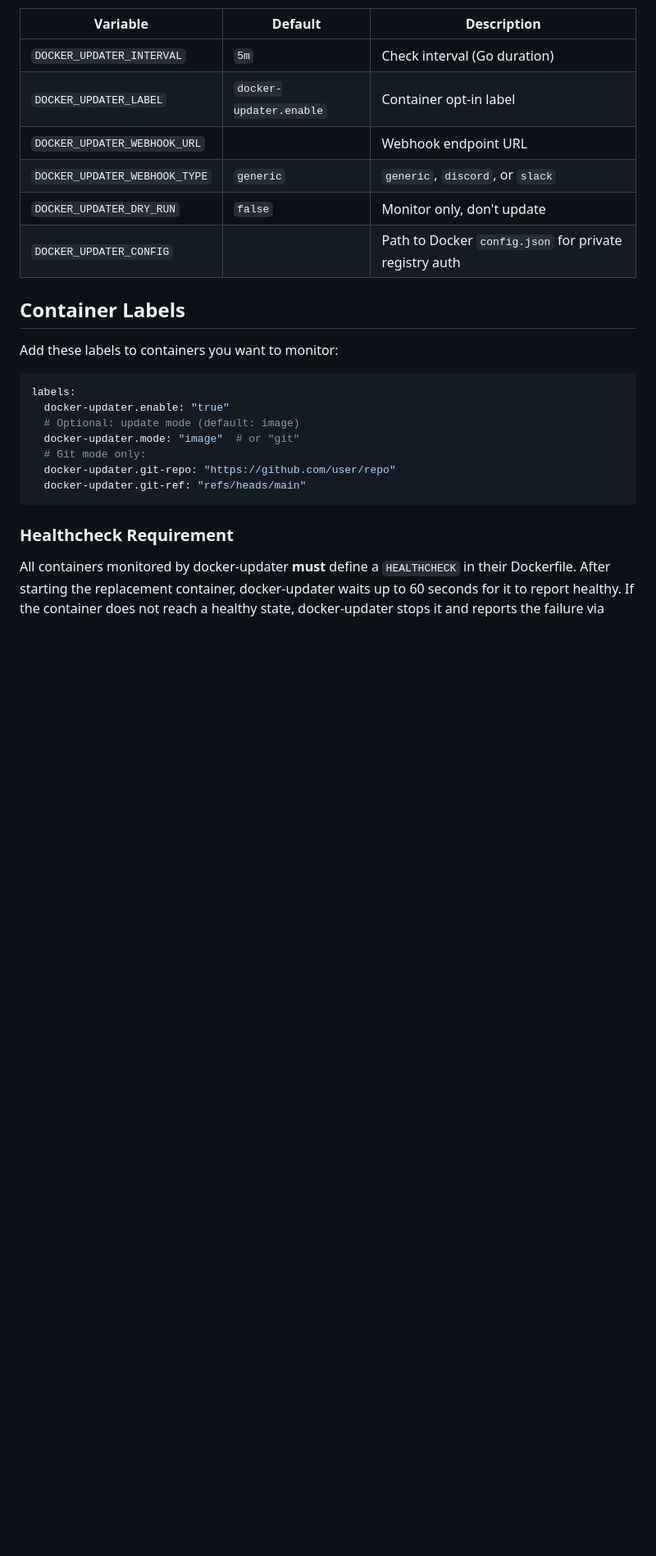
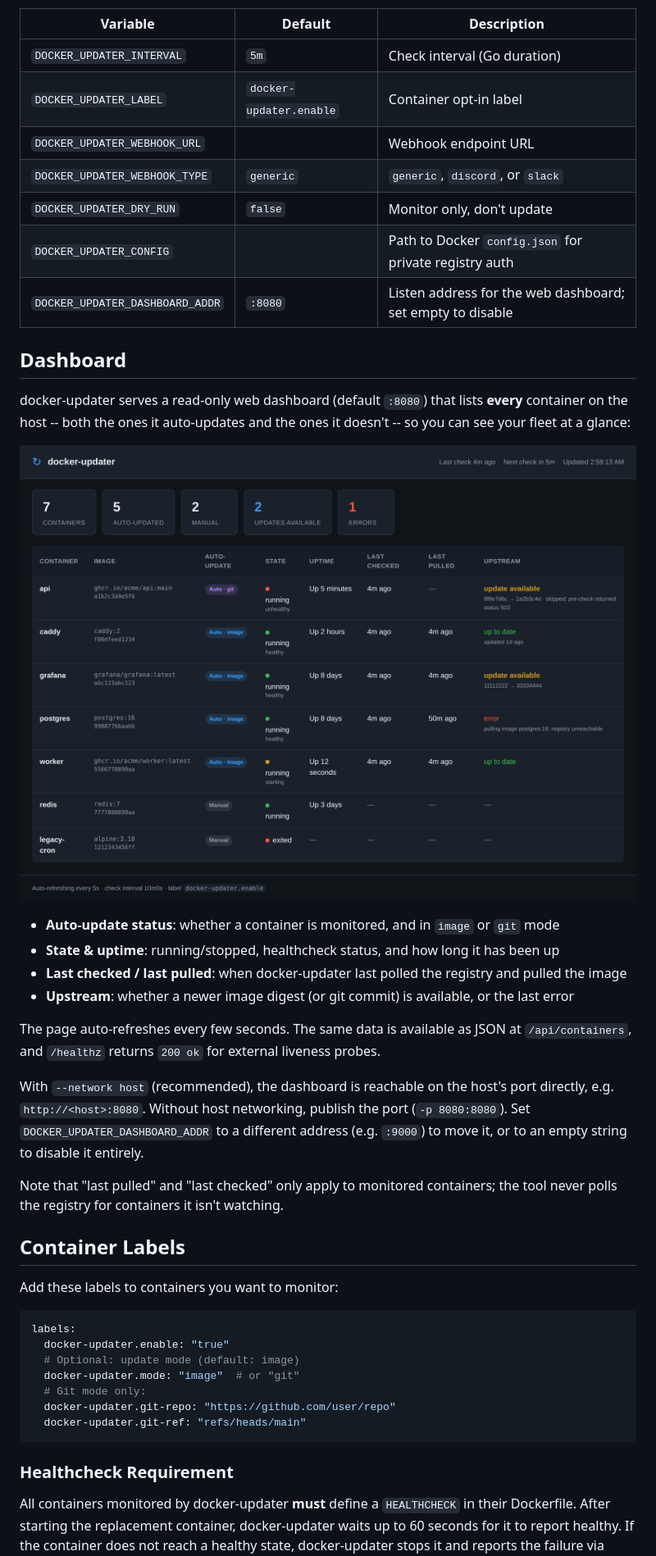
Before and after one commit to wow-look-at-my/docker-updater, a Markdown page: README.md, the part around one of its changes. Shown at 82% size. Drawn GitHub-style; pictures changed too: docs/dashboard.png (added); blank space fills up the shorter version.

```diff
--- a/README.md
+++ b/README.md
@@ -34,6 +35,31 @@ All configuration is via environment variables:
 | `DOCKER_UPDATER_WEBHOOK_TYPE` | `generic` | `generic`, `discord`, or `slack` |
 | `DOCKER_UPDATER_DRY_RUN` | `false` | Monitor only, don't update |
 | `DOCKER_UPDATER_CONFIG` | | Path to Docker `config.json` for private registry auth |
+| `DOCKER_UPDATER_DASHBOARD_ADDR` | `:8080` | Listen address for the web dashboard; set empty to disable |
+
+## Dashboard
+
+docker-updater serves a read-only web dashboard (default `:8080`) that lists
+**every** container on the host -- both the ones it auto-updates and the ones it
+doesn't -- so you can see your fleet at a glance:
+
+![docker-updater dashboard](docs/dashboard.png)
+
+- **Auto-update status**: whether a container is monitored, and in `image` or `git` mode
+- **State & uptime**: running/stopped, healthcheck status, and how long it has been up
+- **Last checked / last pulled**: when docker-updater last polled the registry and pulled the image
+- **Upstream**: whether a newer image digest (or git commit) is available, or the last error
+
+The page auto-refreshes every few seconds. The same data is available as JSON at
+`/api/containers`, and `/healthz` returns `200 ok` for external liveness probes.
+
+With `--network host` (recommended), the dashboard is reachable on the host's
+port directly, e.g. `http://<host>:8080`. Without host networking, publish the
+port (`-p 8080:8080`). Set `DOCKER_UPDATER_DASHBOARD_ADDR` to a different address
+(e.g. `:9000`) to move it, or to an empty string to disable it entirely.
+
+Note that "last pulled" and "last checked" only apply to monitored containers;
+the tool never polls the registry for containers it isn't watching.
 
 ## Container Labels
 
```
Also changed, not shown: other parts of README.md (+3 -1 lines), 13 other files.
